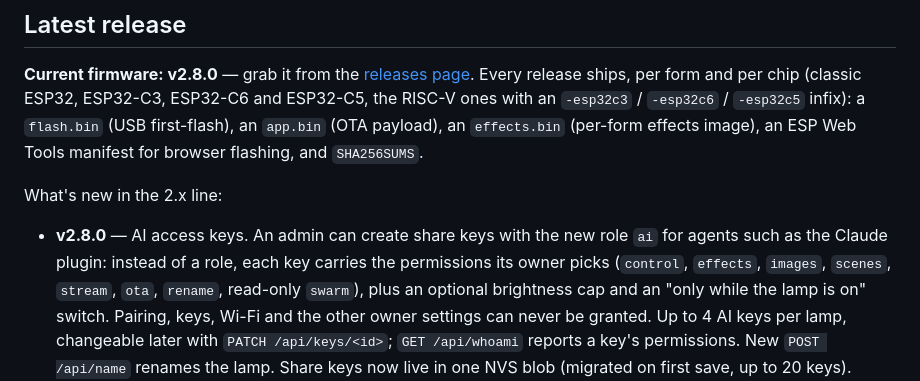
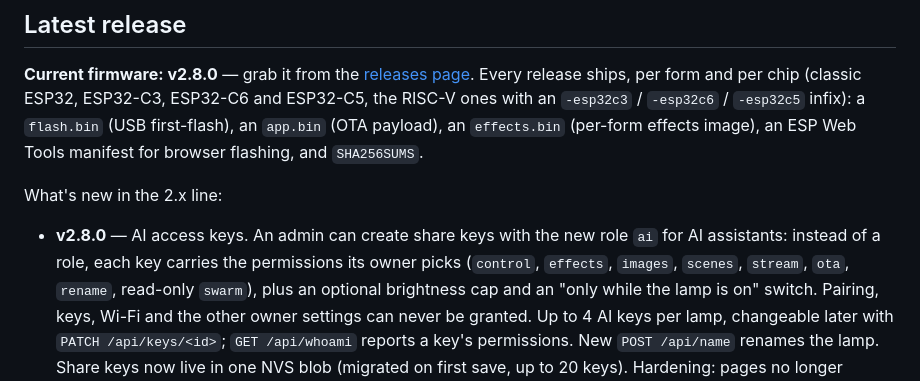
Before and after one commit to nebeleben/plaiiin-light, a Markdown page: README.md, the part around the change. GitHub-like rendering.

Commit message:
fw README: v2.8.0 note says AI assistants, not the unpublished plugin
Co-Authored-By: Claude Opus 5.5 <noreply@anthropic.com>

```diff
--- a/README.md
+++ b/README.md
@@ -211,7 +211,7 @@ an ESP Web Tools manifest for browser flashing, and `SHA256SUMS`.
 What's new in the 2.x line:
 
 - **v2.8.0** — AI access keys. An admin can create share keys with the new
-  role `ai` for agents such as the Claude plugin: instead of a role, each key
+  role `ai` for AI assistants: instead of a role, each key
   carries the permissions its owner picks (`control`, `effects`, `images`,
   `scenes`, `stream`, `ota`, `rename`, read-only `swarm`), plus an optional
   brightness cap and an "only while the lamp is on" switch. Pairing, keys,
```
